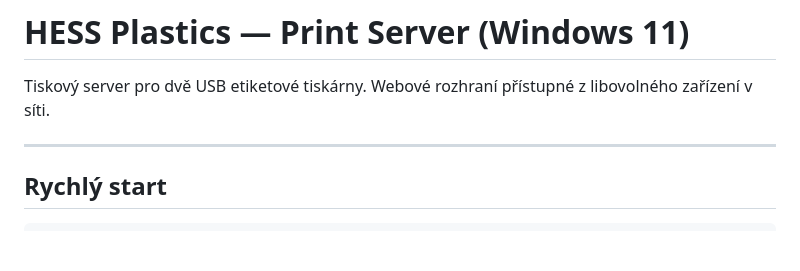
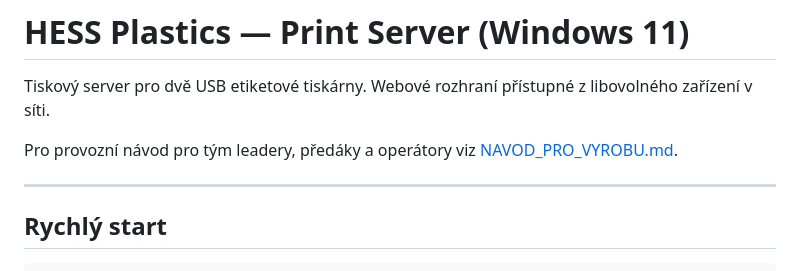
Before and after one commit to kamikadze9036/printserver_win, a Markdown page: README.md, the part around the change. Drawn GitHub-style; blank space fills up the shorter version.

```diff
--- a/README.md
+++ b/README.md
@@ -1,6 +1,9 @@
 # HESS Plastics — Print Server (Windows 11)
 
 Tiskový server pro dvě USB etiketové tiskárny. Webové rozhraní přístupné z libovolného zařízení v síti.
+
+Pro provozní návod pro tým leadery, předáky a operátory viz
+[NAVOD_PRO_VYROBU.md](NAVOD_PRO_VYROBU.md).
 
 ---
 
```
Also changed, not shown: NAVOD_PRO_VYROBU.md (added, +206 -0 lines).
